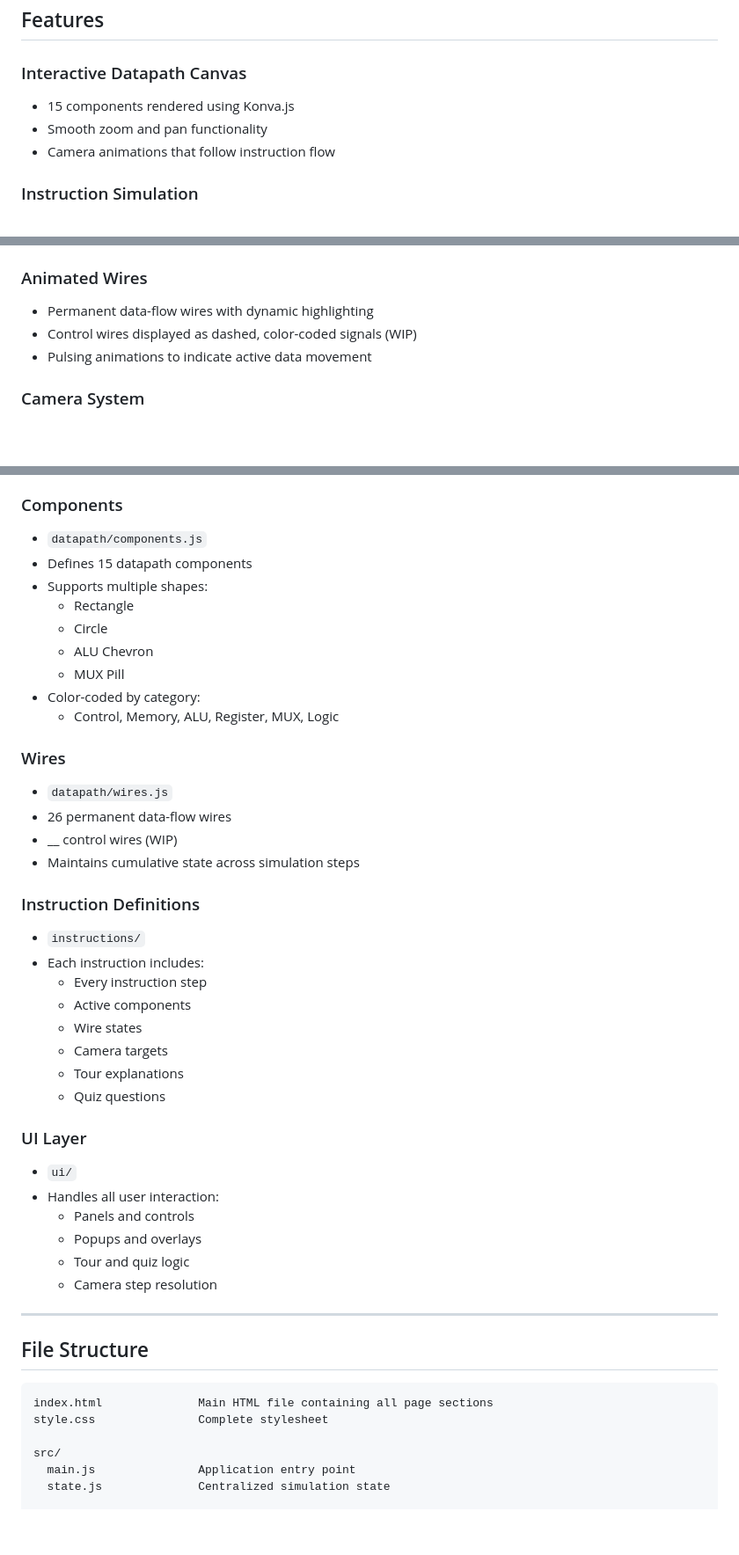
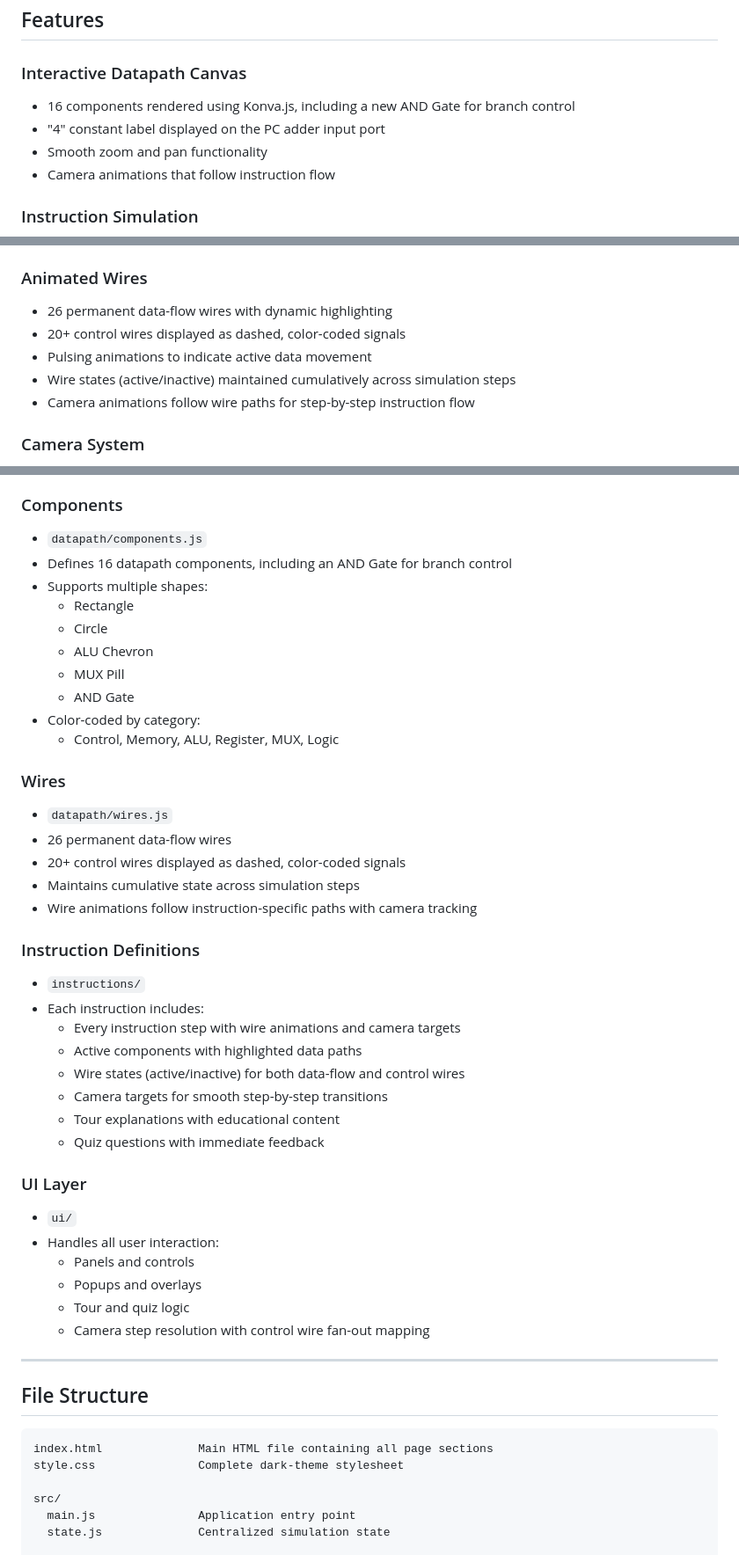
Before and after one commit to corey-h-txst/DatapathWebApp-CS3339, a Markdown page: README.md, 3 parts joined by grey strips. Shown at 88% size. Drawn GitHub-style; blank space fills up the shorter version.

Commit message:
Revise README for updated features and components

````diff
--- a/README.md
+++ b/README.md
@@ -83,7 +85,8 @@ The project is intentionally lightweight and avoids frameworks to emphasize dire
 ## Features
 
 ### Interactive Datapath Canvas
-- 15 components rendered using Konva.js
+- 16 components rendered using Konva.js, including a new AND Gate for branch control
+- "4" constant label displayed on the PC adder input port
 - Smooth zoom and pan functionality
 - Camera animations that follow instruction flow
 
@@ -96,9 +99,11 @@ Supports 5 core instruction types:
 - Jump (`j`)
 
 ### Animated Wires
-- Permanent data-flow wires with dynamic highlighting
-- Control wires displayed as dashed, color-coded signals (WIP)
+- 26 permanent data-flow wires with dynamic highlighting
+- 20+ control wires displayed as dashed, color-coded signals
 - Pulsing animations to indicate active data movement
+- Wire states (active/inactive) maintained cumulatively across simulation steps
+- Camera animations follow wire paths for step-by-step instruction flow
 
 ### Camera System
 - Smooth transitions between components
@@ -136,30 +141,32 @@ Supports 5 core instruction types:
 
 ### Components
 - `datapath/components.js`
-- Defines 15 datapath components
+- Defines 16 datapath components, including an AND Gate for branch control
 - Supports multiple shapes:
   - Rectangle
   - Circle
   - ALU Chevron
   - MUX Pill
+  - AND Gate
 - Color-coded by category:
   - Control, Memory, ALU, Register, MUX, Logic
 
 ### Wires
 - `datapath/wires.js`
 - 26 permanent data-flow wires
-- __ control wires (WIP)
+- 20+ control wires displayed as dashed, color-coded signals
 - Maintains cumulative state across simulation steps
+- Wire animations follow instruction-specific paths with camera tracking
 
 ### Instruction Definitions
 - `instructions/`
 - Each instruction includes:
-  - Every instruction step
-  - Active components
-  - Wire states
-  - Camera targets
-  - Tour explanations
-  - Quiz questions
+  - Every instruction step with wire animations and camera targets
+  - Active components with highlighted data paths
+  - Wire states (active/inactive) for both data-flow and control wires
+  - Camera targets for smooth step-by-step transitions
+  - Tour explanations with educational content
+  - Quiz questions with immediate feedback
 
 ### UI Layer
 - `ui/`
@@ -167,7 +174,7 @@ Supports 5 core instruction types:
   - Panels and controls
   - Popups and overlays
   - Tour and quiz logic
-  - Camera step resolution
+  - Camera step resolution with control wire fan-out mapping
 
 ---
 
@@ -175,7 +182,7 @@ Supports 5 core instruction types:
 
 ```plaintext
 index.html              Main HTML file containing all page sections
-style.css               Complete stylesheet
+style.css               Complete dark-theme stylesheet
 
 src/
   main.js               Application entry point
````
Also changed, not shown: other parts of README.md (+3 -1 lines).
